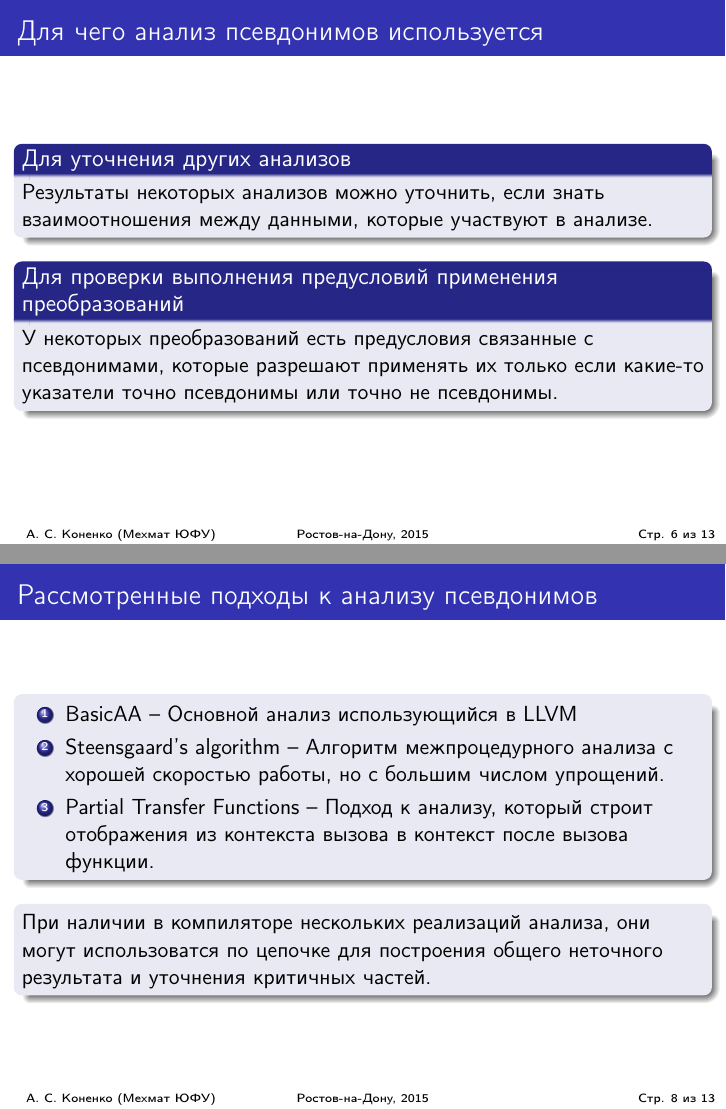
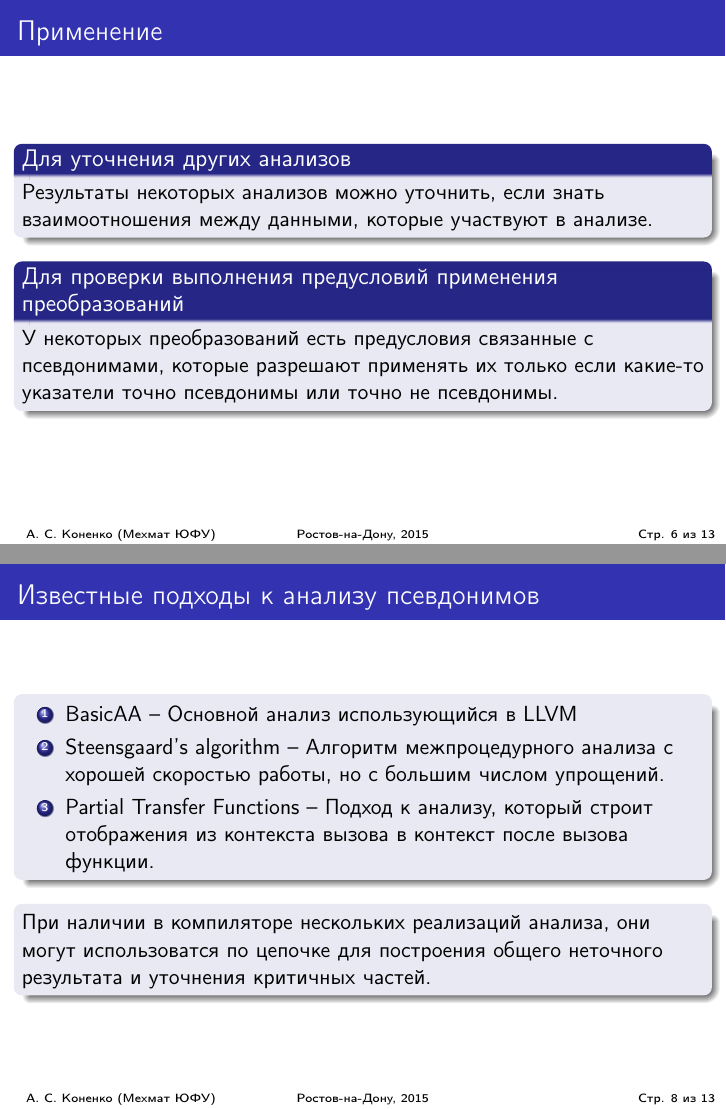
Before and after one commit to artemkonenko/bachelorsThesisPresentation, LaTeX slides (presentation_1.tex): pages 6 and 8 of 13, joined at a grey line. Compiled offline with pdfLaTeX.

Commit message:
Update on Overleaf.

```diff
--- a/presentation_1.tex
+++ b/presentation_1.tex
@@ -182,7 +182,7 @@
 %-----------------------------------------------------------------------------------------
 
 \begin{frame}
-\frametitle{Для чего анализ псевдонимов используется}
+\frametitle{Использование}
 
 \begin{block}{Цель анализа}
 Cтатически (на этапе компиляции) определить для каждой пары указателей и, возможно, контекста, что
@@ -199,7 +199,7 @@ Cтатически (на этапе компиляции) определить
 %-----------------------------------------------------------------------------------------
 
 \begin{frame}
-\frametitle{Для чего анализ псевдонимов используется}
+\frametitle{Применение}
 
 \begin{block}{Для уточнения других анализов}
 Результаты некоторых анализов можно уточнить, если знать взаимоотношения между данными, которые участвуют в анализе.
@@ -239,7 +239,7 @@ Cтатически (на этапе компиляции) определить
 %-----------------------------------------------------------------------------------------
 
 \begin{frame}
-\frametitle{Рассмотренные подходы к анализу псевдонимов}
+\frametitle{Известные подходы к анализу псевдонимов}
 
 \begin{block}{}
 \begin{enumerate}
```
